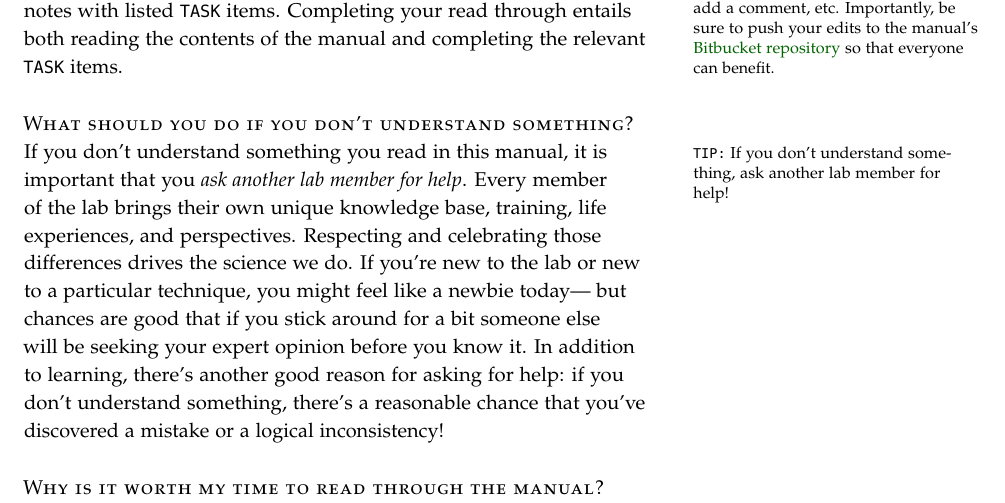
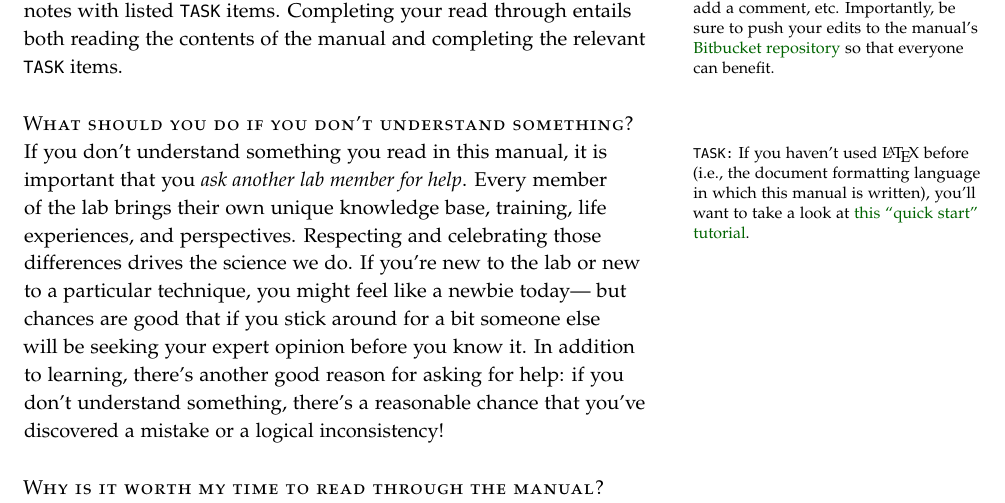
Before and after one commit to ContextLab/lab-manual, a LaTeX thesis (lab_manual.tex): part of page 5 of 22, cut so that both start at the same text. The pictures show the PDF file lab_manual.pdf that the author committed with the source.

Commit message:
more minor edits

```diff
--- a/lab_manual.tex
+++ b/lab_manual.tex
@@ -165,24 +165,16 @@ approach and some basic lab policies.
   that's unclear, add a comment, etc.  Importantly, be sure to push
   your edits to the manual's
   \href{https://bitbucket.org/manning3/lab-manual}{Bitbucket
-    repository} so that everyone can benefit.} Every new lab member
-should read the latest version of this lab manual in detail and
-reference it later as needed.  Periodically throughout the document,
-you will see margin notes with listed \texttt{TASK} items.  Completing
-your read through entails both reading the contents of the manual and
-completing the relevant \texttt{TASK} items.
+    repository} so that everyone can benefit.}
+Every new lab member should read
+the latest version of this lab manual in detail and reference it later
+as needed.  Periodically throughout the document, you will see margin
+notes with listed \texttt{TASK} items.  Completing your read through
+entails both reading the contents of the manual and completing the
+relevant \texttt{TASK} items.
 
 \newthought{What should you do if you don't understand something?}
-\marginnote{\texttt{TIP:} If you don't understand something, ask
-  another lab member for help!}If you don't understand something you
-read in this manual, it is important that you \textit{ask another lab
-  member for help}.  Every member of the lab brings their own unique
-knowledge base, training, life experiences, and perspectives.
-Respecting and celebrating those differences drives the science we do.
-If you're new to the lab or new to a particular technique, you might
-feel like a newbie today--- but chances are good that if you stick
-around for a bit someone else will be seeking your expert opinion
-before you know it.  In addition to learning, there's another good
-reason for asking for help: if you don't understand something, there's
-a reasonable chance that you've discovered a mistake or a logical
-inconsistency!
+\marginnote{\texttt{TASK:} If you haven't used \LaTeX~before (i.e.,
+  the document formatting language in which this manual is written),
+  you'll want to take a look at
+  \href{https://www.latex-tutorial.com/tutorials/quick-start/}{this
@@ -188,0 +184 @@ inconsistency!
+base, training, life experiences, and perspectives.  Respecting and
```
Also changed, not shown: lab_manual.pdf, lab_manual.tex (10 more changed lines).
